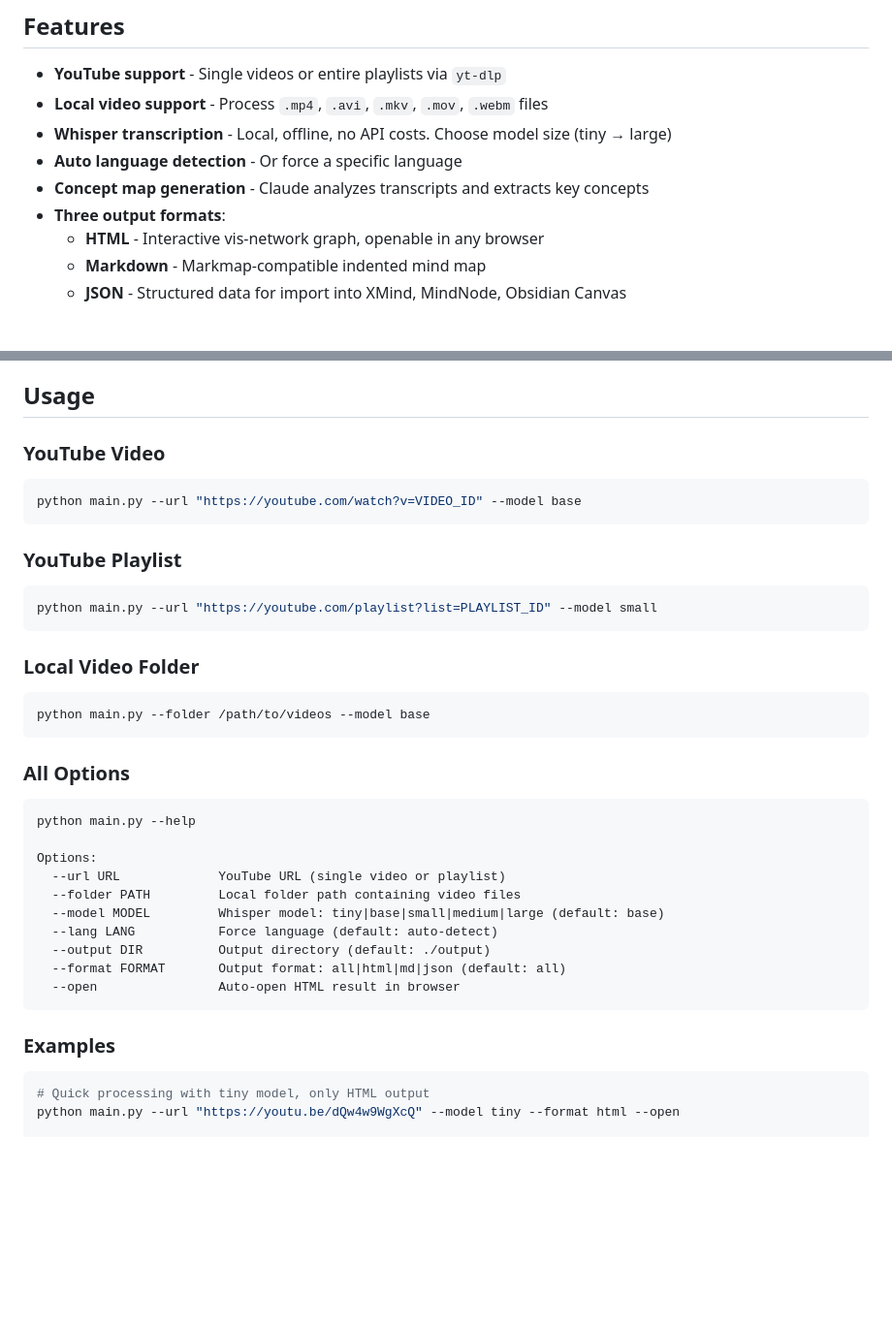
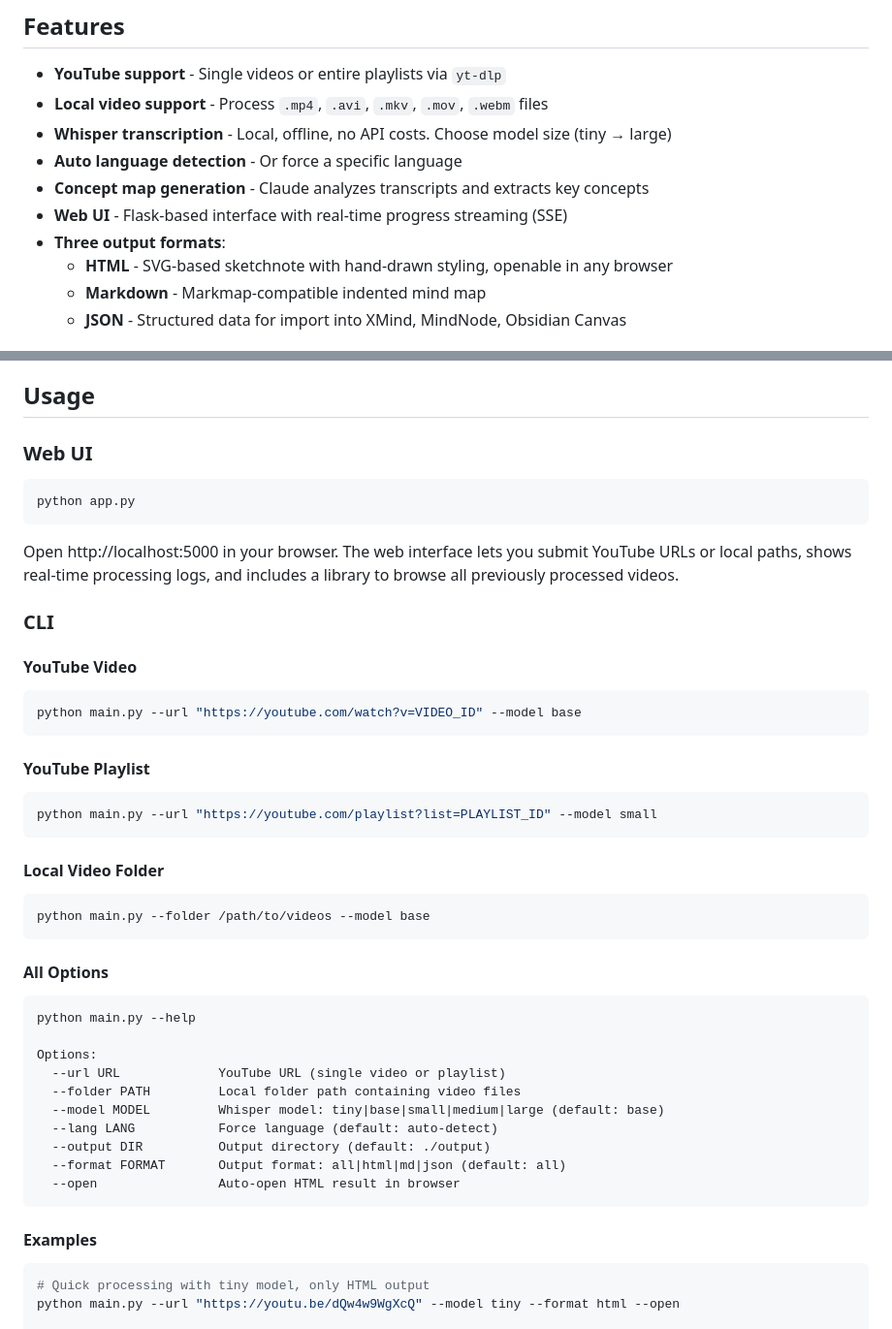
Before and after one commit to xroigg737-design/videomind, a Markdown page: README.md, 2 parts joined by grey strips. Shown at 97% size. Rendered like a GitHub page; blank space fills up the shorter version.

````diff
--- a/README.md
+++ b/README.md
@@ -11,8 +11,9 @@ VideoMind extracts audio from YouTube videos or local files, transcribes them us
 - **Whisper transcription** - Local, offline, no API costs. Choose model size (tiny → large)
 - **Auto language detection** - Or force a specific language
 - **Concept map generation** - Claude analyzes transcripts and extracts key concepts
+- **Web UI** - Flask-based interface with real-time progress streaming (SSE)
 - **Three output formats**:
-  - **HTML** - Interactive vis-network graph, openable in any browser
+  - **HTML** - SVG-based sketchnote with hand-drawn styling, openable in any browser
   - **Markdown** - Markmap-compatible indented mind map
   - **JSON** - Structured data for import into XMind, MindNode, Obsidian Canvas
 
@@ -66,25 +67,35 @@ pip install -r requirements.txt
 
 ## Usage
 
-### YouTube Video
+### Web UI
+
+```bash
+python app.py
+```
+
+Open http://localhost:5000 in your browser. The web interface lets you submit YouTube URLs or local paths, shows real-time processing logs, and includes a library to browse all previously processed videos.
+
+### CLI
+
+#### YouTube Video
 
 ```bash
 python main.py --url "https://youtube.com/watch?v=VIDEO_ID" --model base
 ```
 
-### YouTube Playlist
+#### YouTube Playlist
 
 ```bash
 python main.py --url "https://youtube.com/playlist?list=PLAYLIST_ID" --model small
 ```
 
-### Local Video Folder
+#### Local Video Folder
 
 ```bash
 python main.py --folder /path/to/videos --model base
 ```
 
-### All Options
+#### All Options
 
 ```
 python main.py --help
@@ -99,7 +110,7 @@ Options:
   --open                Auto-open HTML result in browser
 ```
 
-### Examples
+#### Examples
 
 ```bash
 # Quick processing with tiny model, only HTML output
````
Also changed, not shown: other parts of README.md (+47 -0 lines).
